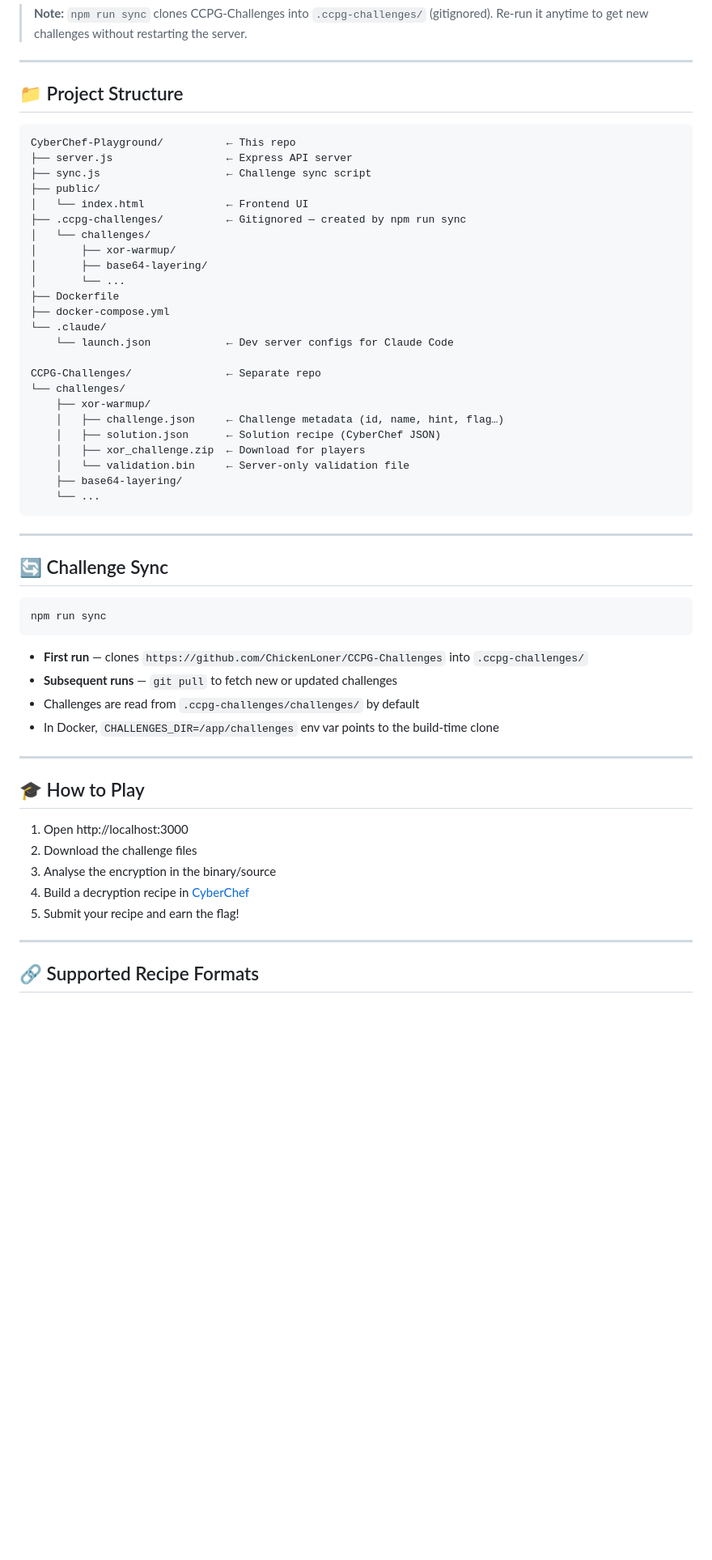
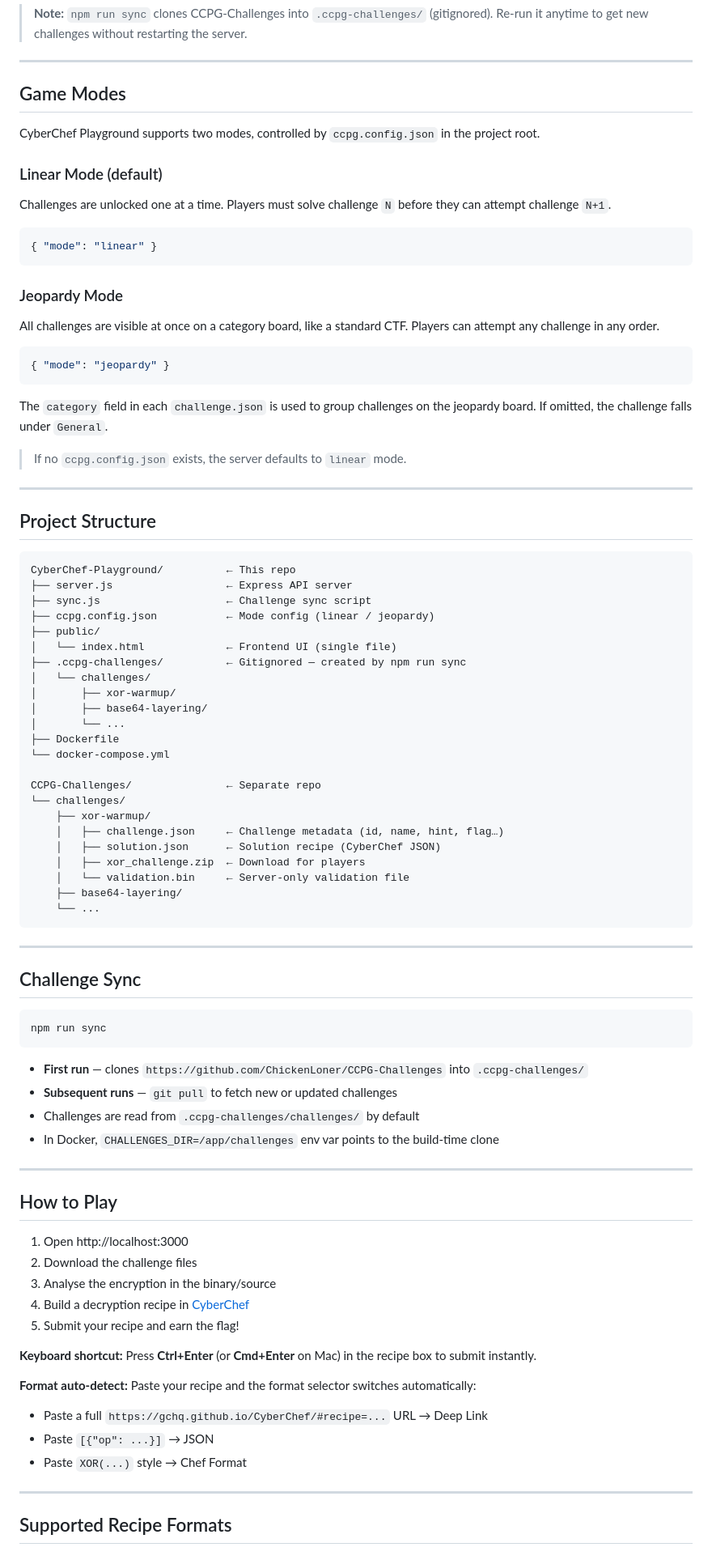
Before and after one commit to ChickenLoner/CyberChef-Playground, a Markdown page: README.md, the part around one of its changes. Shown at 81% size. GitHub-like rendering; blank space fills up the shorter version.

````diff
--- a/README.md
+++ b/README.md
@@ -82,23 +92,48 @@ npm run dev        # development (auto-restart on file changes)
 
 ---
 
-## 📁 Project Structure
+## Game Modes
+
+CyberChef Playground supports two modes, controlled by `ccpg.config.json` in the project root.
+
+### Linear Mode (default)
+
+Challenges are unlocked one at a time. Players must solve challenge `N` before they can attempt challenge `N+1`.
+
+```json
+{ "mode": "linear" }
+```
+
+### Jeopardy Mode
+
+All challenges are visible at once on a category board, like a standard CTF. Players can attempt any challenge in any order.
+
+```json
+{ "mode": "jeopardy" }
+```
+
+The `category` field in each `challenge.json` is used to group challenges on the jeopardy board. If omitted, the challenge falls under `General`.
+
+> If no `ccpg.config.json` exists, the server defaults to `linear` mode.
+
+---
+
+## Project Structure
 
 ```
 CyberChef-Playground/          ← This repo
 ├── server.js                  ← Express API server
 ├── sync.js                    ← Challenge sync script
+├── ccpg.config.json           ← Mode config (linear / jeopardy)
 ├── public/
-│   └── index.html             ← Frontend UI
+│   └── index.html             ← Frontend UI (single file)
 ├── .ccpg-challenges/          ← Gitignored — created by npm run sync
 │   └── challenges/
 │       ├── xor-warmup/
 │       ├── base64-layering/
 │       └── ...
 ├── Dockerfile
-├── docker-compose.yml
-└── .claude/
-    └── launch.json            ← Dev server configs for Claude Code
+└── docker-compose.yml
 
 CCPG-Challenges/               ← Separate repo
 └── challenges/
@@ -113,7 +148,7 @@ CCPG-Challenges/               ← Separate repo
 
 ---
 
-## 🔄 Challenge Sync
+## Challenge Sync
 
 ```bash
 npm run sync
@@ -126,7 +161,7 @@ npm run sync
 
 ---
 
-## 🎓 How to Play
+## How to Play
 
 1. Open http://localhost:3000
 2. Download the challenge files
@@ -134,7 +169,14 @@ npm run sync
 4. Build a decryption recipe in [CyberChef](https://gchq.github.io/CyberChef/)
 5. Submit your recipe and earn the flag!
 
+**Keyboard shortcut:** Press **Ctrl+Enter** (or **Cmd+Enter** on Mac) in the recipe box to submit instantly.
+
+**Format auto-detect:** Paste your recipe and the format selector switches automatically:
+- Paste a full `https://gchq.github.io/CyberChef/#recipe=...` URL → Deep Link
+- Paste `[{"op": ...}]` → JSON
+- Paste `XOR(...)` style → Chef Format
+
 ---
 
-## 🔗 Supported Recipe Formats
+## Supported Recipe Formats
 
````
Also changed, not shown: other parts of README.md (+56 -41 lines), CTF_AUTHOR_GUIDE.md (+89 -49 lines).
